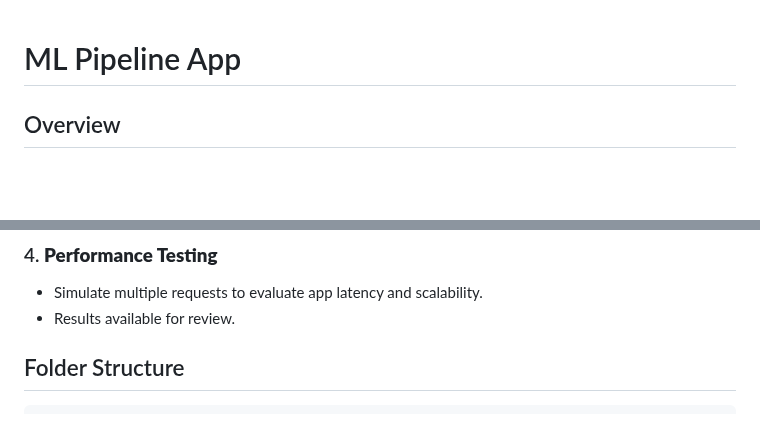
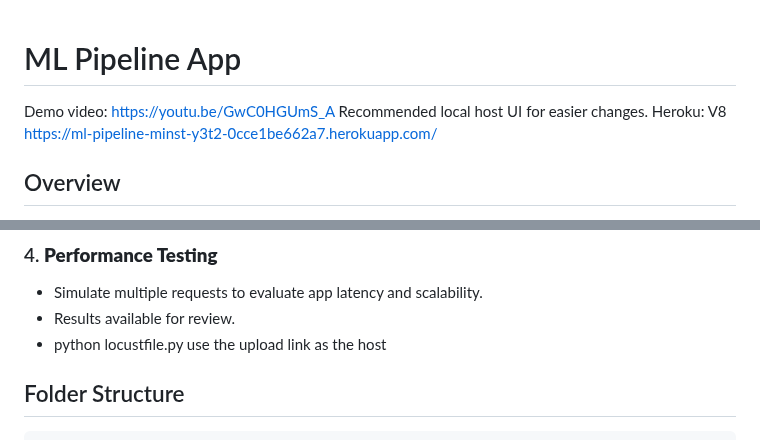
Before and after one commit to fmhirwa/Pipeline-Summative-FH, a Markdown page: README.MD, 2 parts joined by grey strips. GitHub-like rendering; blank space fills up the shorter version.

````diff
--- a/README.MD
+++ b/README.MD
@@ -1,4 +1,8 @@
 # ML Pipeline App
+
+Demo video: https://youtu.be/GwC0HGUmS_A
+Recommended local host UI for easier changes.
+Heroku: V8 https://ml-pipeline-minst-y3t2-0cce1be662a7.herokuapp.com/
 
 ## Overview
 This Flask-based web application demonstrates an end-to-end Machine Learning pipeline using the MNIST dataset. The app allows users to:
@@ -77,6 +81,7 @@ The app is deployed on Heroku and accessible at:
 ### 4. **Performance Testing**
 - Simulate multiple requests to evaluate app latency and scalability.
 - Results available for review.
+- python locustfile.py use the upload link as the host
 
 ## Folder Structure
 ```
````
